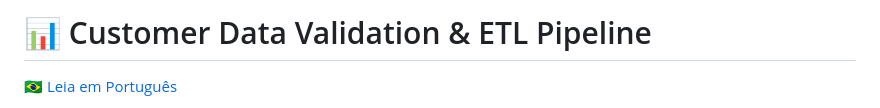
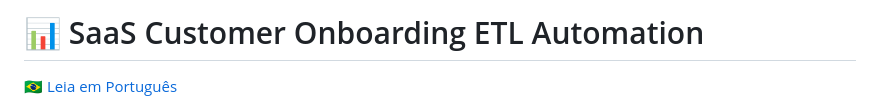
Before and after one commit to WebersonLopes/saas-data-sanitizer-etl, a Markdown page: README.md, the part around the change. Drawn GitHub-style.

```diff
--- a/README.md
+++ b/README.md
@@ -1,4 +1,4 @@
-# 📊 Customer Data Validation & ETL Pipeline
+# 📊 SaaS Customer Onboarding ETL Automation
 🇧🇷 [Leia em Português](README.pt-BR.md)
 
 > **Serverless ETL Platform** designed to automate customer data validation, cleansing, transformation and preparation for SaaS, CRM and ERP migrations. The application processes CSV and Excel files, ensuring data quality, reducing manual effort and improving operational efficiency during customer onboarding.
```
